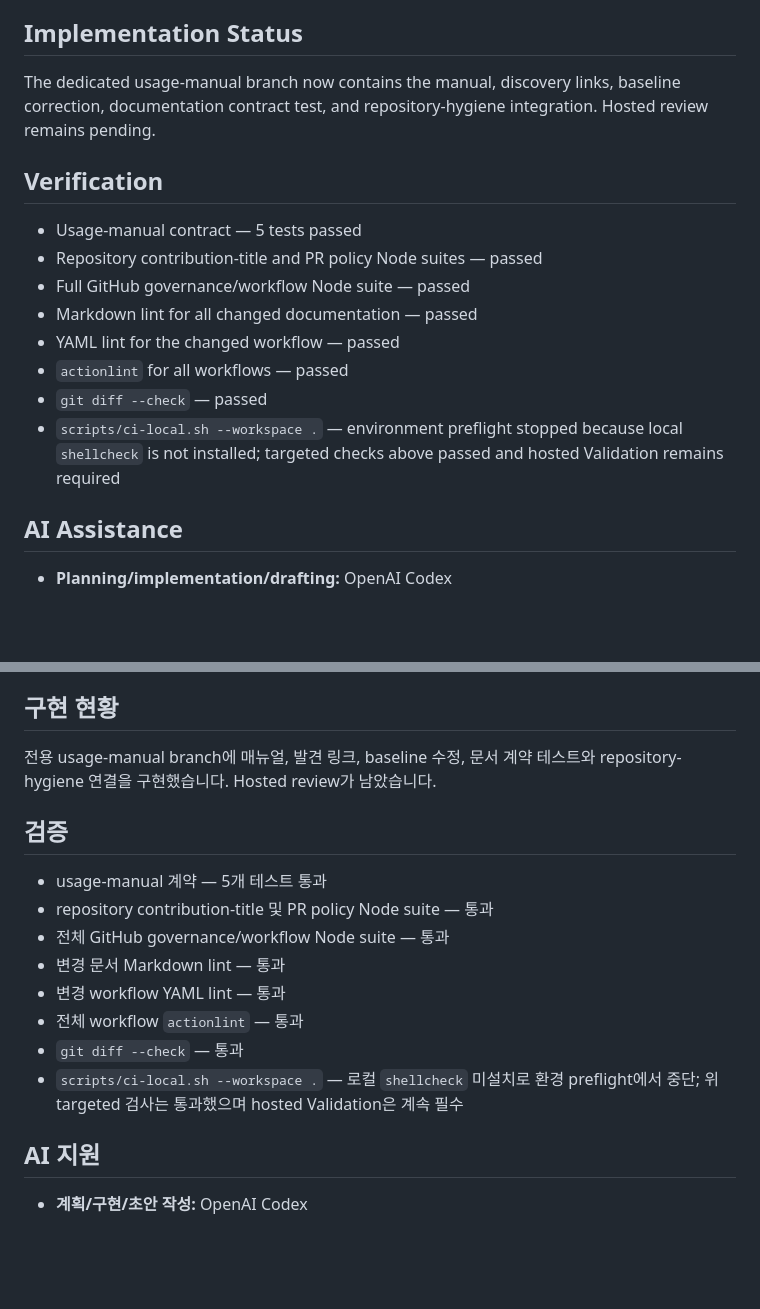
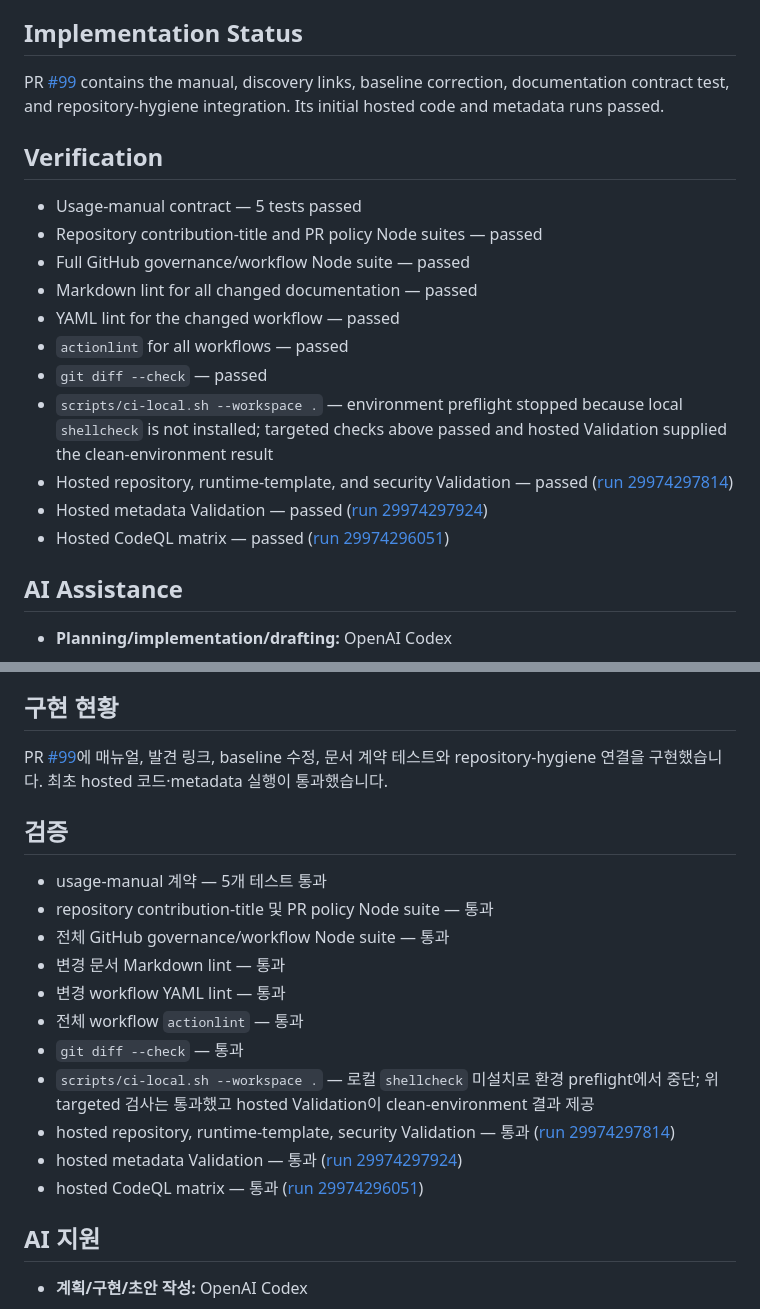
Before and after one commit to Soku-JINSEOK/Soku-Convention-Boilerplate, a Markdown page: docs/issues/issue-98-task-report.md, 2 parts joined by grey strips. GitHub-like rendering; blank space fills up the shorter version.

Commit message:
📚 docs(issue-98): record hosted validation

```diff
--- a/docs/issues/issue-98-task-report.md
+++ b/docs/issues/issue-98-task-report.md
@@ -44,9 +44,10 @@ identifiers with a repository test.
 
 ## Implementation Status
 
-The dedicated usage-manual branch now contains the manual, discovery links,
-baseline correction, documentation contract test, and repository-hygiene
-integration. Hosted review remains pending.
+PR [#99](https://github.com/Soku-JINSEOK/Soku-Convention-Boilerplate/pull/99)
+contains the manual, discovery links, baseline correction, documentation
+contract test, and repository-hygiene integration. Its initial hosted code and
+metadata runs passed.
 
 ## Verification
 
@@ -59,7 +60,13 @@ integration. Hosted review remains pending.
 - `git diff --check` — passed
 - `scripts/ci-local.sh --workspace .` — environment preflight stopped because
   local `shellcheck` is not installed; targeted checks above passed and hosted
-  Validation remains required
+  Validation supplied the clean-environment result
+- Hosted repository, runtime-template, and security Validation — passed
+  ([run 29974297814](https://github.com/Soku-JINSEOK/Soku-Convention-Boilerplate/actions/runs/29974297814))
+- Hosted metadata Validation — passed
+  ([run 29974297924](https://github.com/Soku-JINSEOK/Soku-Convention-Boilerplate/actions/runs/29974297924))
+- Hosted CodeQL matrix — passed
+  ([run 29974296051](https://github.com/Soku-JINSEOK/Soku-Convention-Boilerplate/actions/runs/29974296051))
 
 ## AI Assistance
 
@@ -106,8 +113,9 @@ repository 테스트로 보호합니다.
 
 ## 구현 현황
 
-전용 usage-manual branch에 매뉴얼, 발견 링크, baseline 수정, 문서 계약 테스트와
-repository-hygiene 연결을 구현했습니다. Hosted review가 남았습니다.
+PR [#99](https://github.com/Soku-JINSEOK/Soku-Convention-Boilerplate/pull/99)에
+매뉴얼, 발견 링크, baseline 수정, 문서 계약 테스트와 repository-hygiene 연결을
+구현했습니다. 최초 hosted 코드·metadata 실행이 통과했습니다.
 
 ## 검증
 
@@ -119,7 +127,13 @@ repository-hygiene 연결을 구현했습니다. Hosted review가 남았습니
 - 전체 workflow `actionlint` — 통과
 - `git diff --check` — 통과
 - `scripts/ci-local.sh --workspace .` — 로컬 `shellcheck` 미설치로 환경 preflight에서
-  중단; 위 targeted 검사는 통과했으며 hosted Validation은 계속 필수
+  중단; 위 targeted 검사는 통과했고 hosted Validation이 clean-environment 결과 제공
+- hosted repository, runtime-template, security Validation — 통과
+  ([run 29974297814](https://github.com/Soku-JINSEOK/Soku-Convention-Boilerplate/actions/runs/29974297814))
+- hosted metadata Validation — 통과
+  ([run 29974297924](https://github.com/Soku-JINSEOK/Soku-Convention-Boilerplate/actions/runs/29974297924))
+- hosted CodeQL matrix — 통과
+  ([run 29974296051](https://github.com/Soku-JINSEOK/Soku-Convention-Boilerplate/actions/runs/29974296051))
 
 ## AI 지원
 
```
